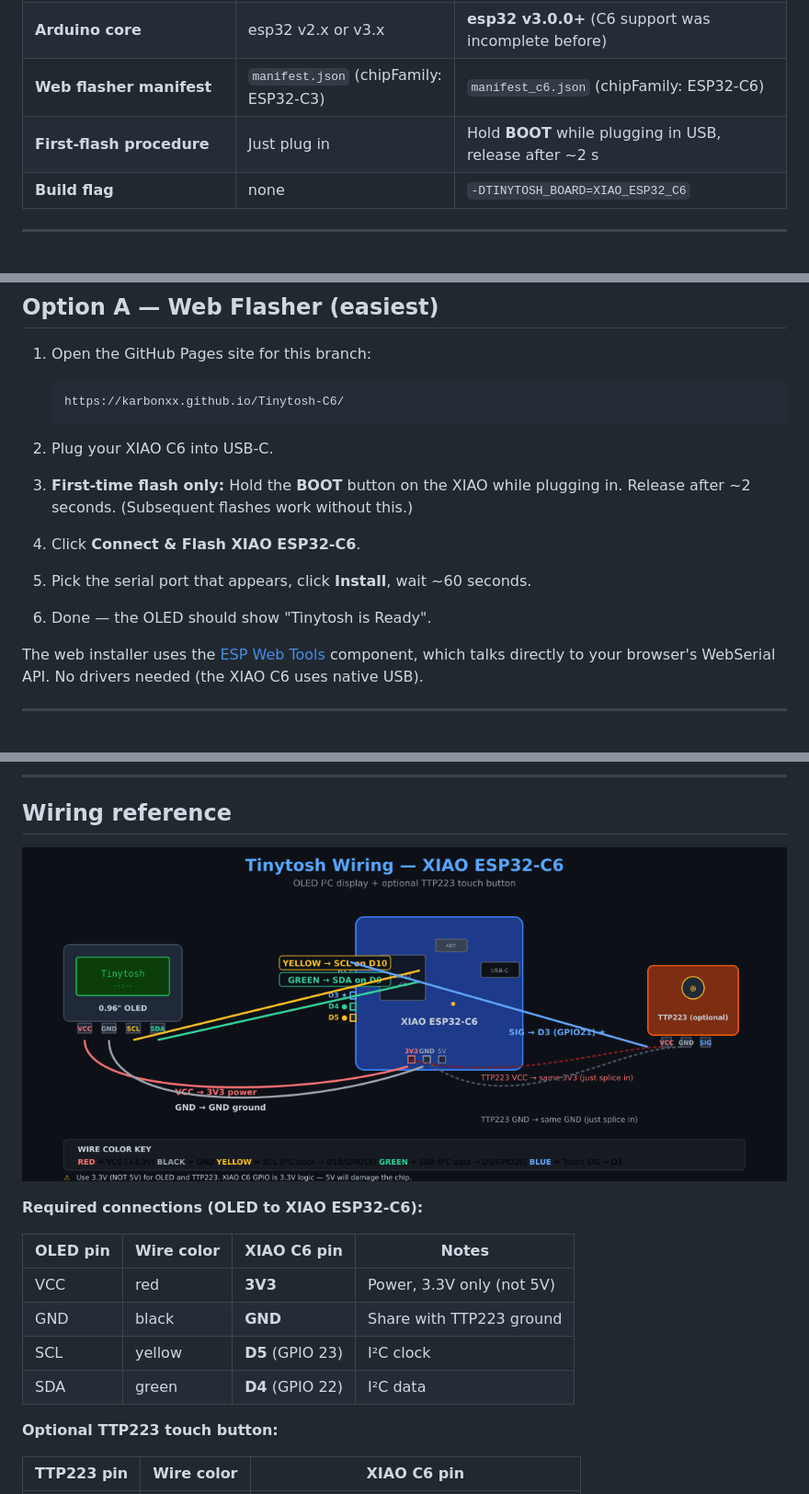
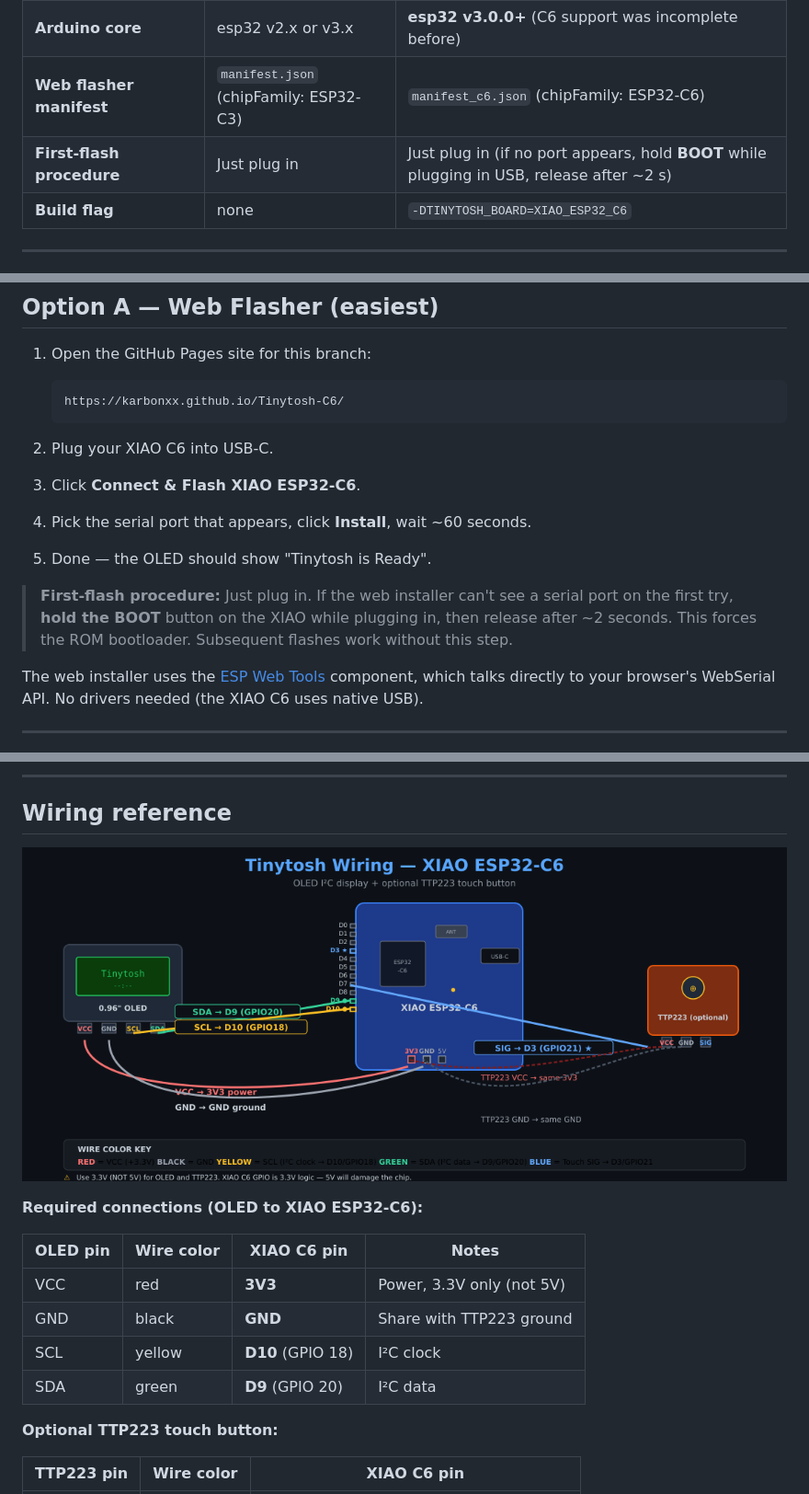
Before and after one commit to KarbonXX/Tinytosh-C6, a Markdown page: README.md, 3 parts joined by grey strips. Shown: that part at 92% size. Rendered like a GitHub page; pictures changed too: img/wiring_c6.png.

Commit message:
Simplify first-flash procedure to 'just plug in' (BOOT only as fallback); refresh wiring diagram for D9/D10 I²C pins

````diff
--- a/README.md
+++ b/README.md
@@ -20,7 +20,7 @@ guide covers the changes needed for the C6 variant.
 | **USB serial** | Hardware UART over USB-CDC | **USB CDC On Boot must be Enabled** |
 | **Arduino core** | esp32 v2.x or v3.x | **esp32 v3.0.0+** (C6 support was incomplete before) |
 | **Web flasher manifest** | `manifest.json` (chipFamily: ESP32-C3) | `manifest_c6.json` (chipFamily: ESP32-C6) |
-| **First-flash procedure** | Just plug in | Hold **BOOT** while plugging in USB, release after ~2 s |
+| **First-flash procedure** | Just plug in | Just plug in (if no port appears, hold **BOOT** while plugging in USB, release after ~2 s) |
 | **Build flag** | none | `-DTINYTOSH_BOARD=XIAO_ESP32_C6` |
 
 ---
@@ -66,11 +66,14 @@ you're doing — the ⚠️ marker is a hint, not a wall.
    https://karbonxx.github.io/Tinytosh-C6/
    ```
 2. Plug your XIAO C6 into USB-C.
-3. **First-time flash only:** Hold the **BOOT** button on the XIAO while plugging in.
-   Release after ~2 seconds. (Subsequent flashes work without this.)
-4. Click **Connect & Flash XIAO ESP32-C6**.
-5. Pick the serial port that appears, click **Install**, wait ~60 seconds.
-6. Done — the OLED should show "Tinytosh is Ready".
+3. Click **Connect & Flash XIAO ESP32-C6**.
+4. Pick the serial port that appears, click **Install**, wait ~60 seconds.
+5. Done — the OLED should show "Tinytosh is Ready".
+
+> **First-flash procedure:** Just plug in. If the web installer can't see a
+> serial port on the first try, **hold the BOOT** button on the XIAO while
+> plugging in, then release after ~2 seconds. This forces the ROM bootloader.
+> Subsequent flashes work without this step.
 
 The web installer uses the [ESP Web Tools](https://esptool-js.github.io/esp-web-tools/)
 component, which talks directly to your browser's WebSerial API. No drivers
@@ -229,8 +232,8 @@ XIAO ESP32-C6** button will be live.
 |---|---|---|---|
 | VCC | red | **3V3** | Power, 3.3V only (not 5V) |
 | GND | black | **GND** | Share with TTP223 ground |
-| SCL | yellow | **D5** (GPIO 23) | I²C clock |
-| SDA | green | **D4** (GPIO 22) | I²C data |
+| SCL | yellow | **D10** (GPIO 18) | I²C clock |
+| SDA | green | **D9** (GPIO 20) | I²C data |
 
 **Optional TTP223 touch button:**
 
````
Also changed, not shown: 2 other files.
